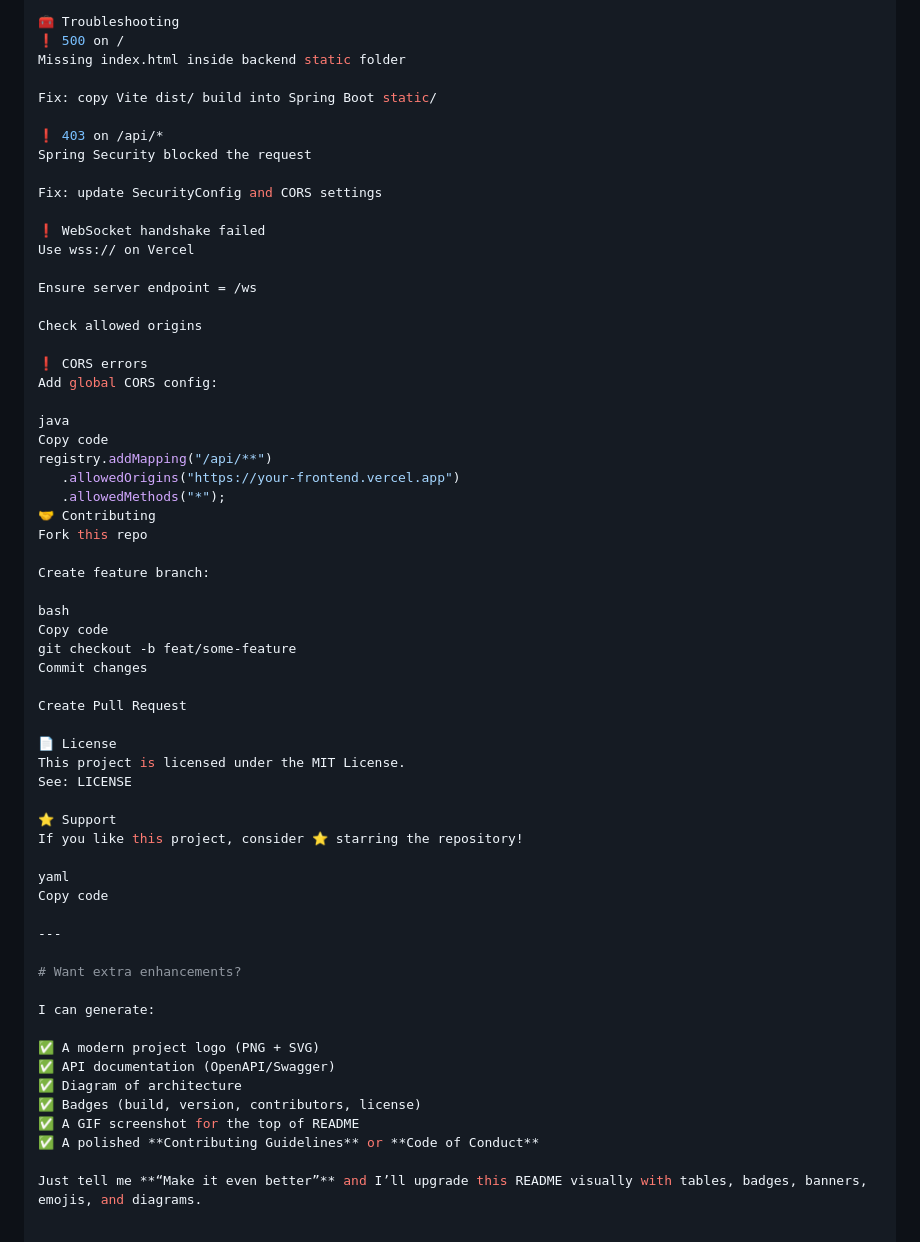
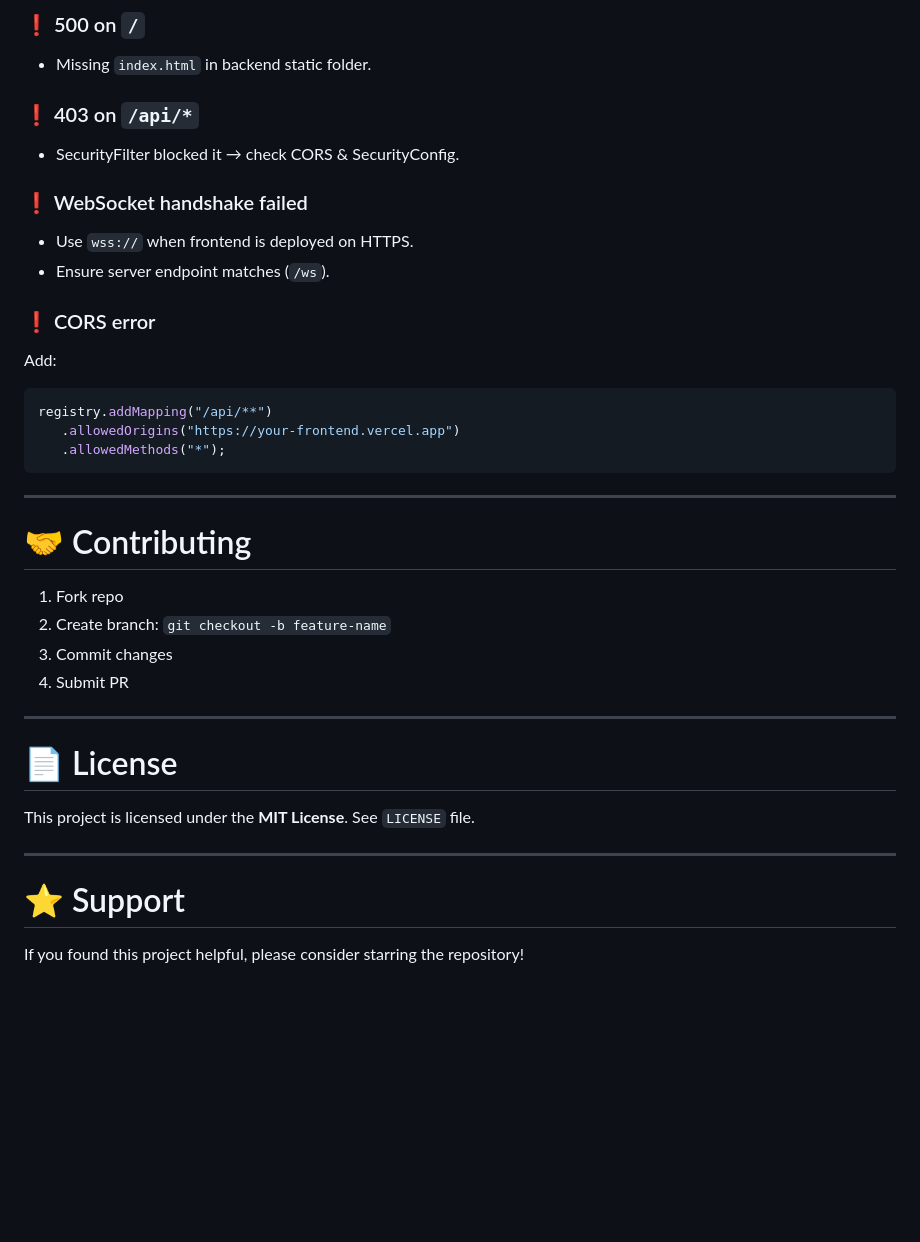
Before and after one commit to Abhi-39/Smart-Supply-Chain-for-Local-Retailers, a Markdown page: README.md, the part around one of its changes. Rendered like a GitHub page; blank space fills up the shorter version.

````diff
--- a/README.md
+++ b/README.md
@@ -245,63 +206,36 @@ quantity	INT
 
-🧰 Troubleshooting
-❗ 500 on /
-Missing index.html inside backend static folder
+### ❗ 500 on `/`
+- Missing `index.html` in backend static folder.
 
-Fix: copy Vite dist/ build into Spring Boot static/
+### ❗ 403 on `/api/*`
+- SecurityFilter blocked it → check CORS & SecurityConfig.
 
-❗ 403 on /api/*
-Spring Security blocked the request
+### ❗ WebSocket handshake failed
+- Use `wss://` when frontend is deployed on HTTPS.
+- Ensure server endpoint matches (`/ws`).
 
-Fix: update SecurityConfig and CORS settings
-
-❗ WebSocket handshake failed
-Use wss:// on Vercel
-
-Ensure server endpoint = /ws
-
-Check allowed origins
-
-❗ CORS errors
-Add global CORS config:
-
-java
-Copy code
+### ❗ CORS error
+Add:
+```java
 registry.addMapping("/api/**")
    .allowedOrigins("https://your-frontend.vercel.app")
    .allowedMethods("*");
-🤝 Contributing
-Fork this repo
-
-Create feature branch:
-
-bash
-Copy code
-git checkout -b feat/some-feature
-Commit changes
-
-Create Pull Request
-
-📄 License
-This project is licensed under the MIT License.
-See: LICENSE
-
-⭐ Support
-If you like this project, consider ⭐ starring the repository!
-
-yaml
-Copy code
+```
 
 ---
 
-# Want extra enhancements?
+# 🤝 Contributing
+1. Fork repo
+2. Create branch: `git checkout -b feature-name`
+3. Commit changes
+4. Submit PR
 
-I can generate:
+---
 
-✅ A modern project logo (PNG + SVG)
-✅ API documentation (OpenAPI/Swagger)
-✅ Diagram of architecture
-✅ Badges (build, version, contributors, license)
-✅ A GIF screenshot for the top of README
-✅ A polished **Contributing Guidelines** or **Code of Conduct**
+# 📄 License
+This project is licensed under the **MIT License**. See `LICENSE` file.
 
-Just tell me **“Make it even better”** and I’ll upgrade this README visually with tables, badges, banners, emojis, and diagrams.
+---
+
+# ⭐ Support
+If you found this project helpful, please consider starring the repository!
````
Also changed, not shown: other parts of README.md (+133 -172 lines).
